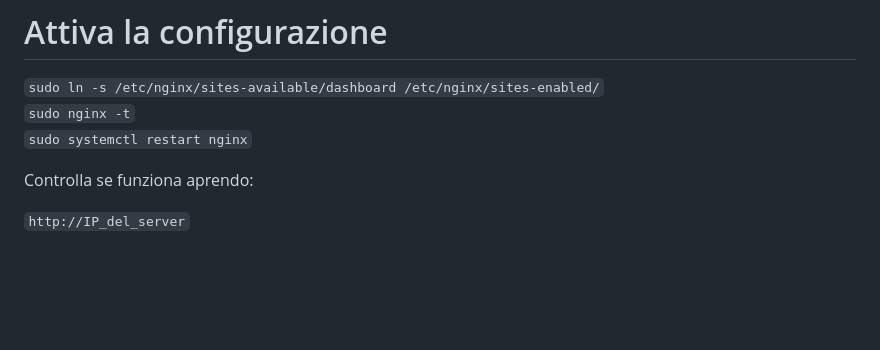
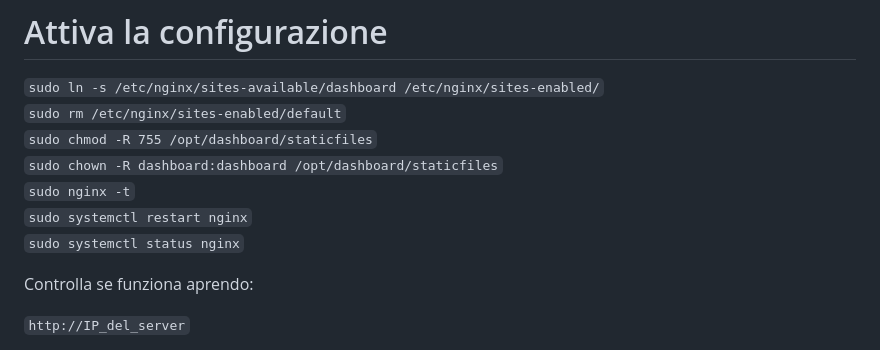
Before and after one commit to turiliffiu/dashboard_project2, a Markdown page: README.md, the part around the change. GitHub-like rendering; blank space fills up the shorter version.

```diff
--- a/README.md
+++ b/README.md
@@ -199,8 +199,12 @@ Inserisci:
 
 # Attiva la configurazione
 `sudo ln -s /etc/nginx/sites-available/dashboard /etc/nginx/sites-enabled/` <br>
+`sudo rm /etc/nginx/sites-enabled/default` <br>
+`sudo chmod -R 755 /opt/dashboard/staticfiles` <br>
+`sudo chown -R dashboard:dashboard /opt/dashboard/staticfiles` <br>
 `sudo nginx -t` <br>
 `sudo systemctl restart nginx` <br>
+`sudo systemctl status nginx` <br>
 
 Controlla se funziona aprendo:
 
```
